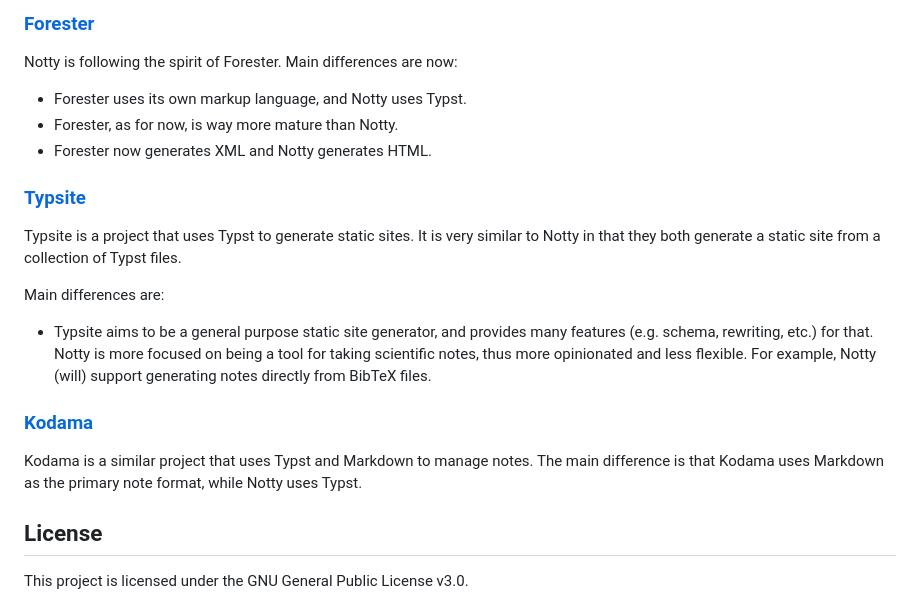
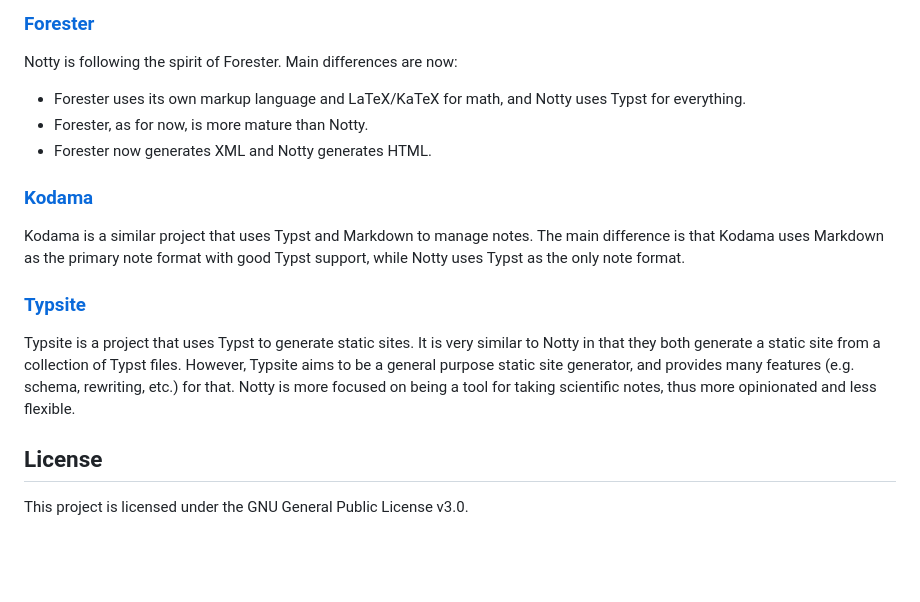
Before and after one commit to hanwenguo/notty, a Markdown page: README.md, the part around the change. GitHub-like rendering; blank space fills up the shorter version.

Commit message:
doc: update comparison section in README.md

```diff
--- a/README.md
+++ b/README.md
@@ -82,21 +82,17 @@ After the above features are implemented, Notty will be feature-comparable to Fo
 
 Notty is following the spirit of Forester. Main differences are now:
 
-- Forester uses its own markup language, and Notty uses Typst.
-- Forester, as for now, is way more mature than Notty.
+- Forester uses its own markup language and LaTeX/KaTeX for math, and Notty uses Typst for everything.
+- Forester, as for now, is more mature than Notty.
 - Forester now generates XML and Notty generates HTML.
+
+### [Kodama](https://github.com/kokic/kodama)
+
+Kodama is a similar project that uses Typst and Markdown to manage notes. The main difference is that Kodama uses Markdown as the primary note format with good Typst support, while Notty uses Typst as the only note format.
 
 ### [Typsite](https://github.com/Glomzzz/typsite)
 
-Typsite is a project that uses Typst to generate static sites. It is very similar to Notty in that they both generate a static site from a collection of Typst files.
-
-Main differences are:
-
-- Typsite aims to be a general purpose static site generator, and provides many features (e.g. schema, rewriting, etc.) for that. Notty is more focused on being a tool for taking scientific notes, thus more opinionated and less flexible. For example, Notty (will) support generating notes directly from BibTeX files.
-
-### [Kodama](https://github.com/kokic/kodama)
-
-Kodama is a similar project that uses Typst and Markdown to manage notes. The main difference is that Kodama uses Markdown as the primary note format, while Notty uses Typst.
+Typsite is a project that uses Typst to generate static sites. It is very similar to Notty in that they both generate a static site from a collection of Typst files. However, Typsite aims to be a general purpose static site generator, and provides many features (e.g. schema, rewriting, etc.) for that. Notty is more focused on being a tool for taking scientific notes, thus more opinionated and less flexible.
 
 ## License
 
```
